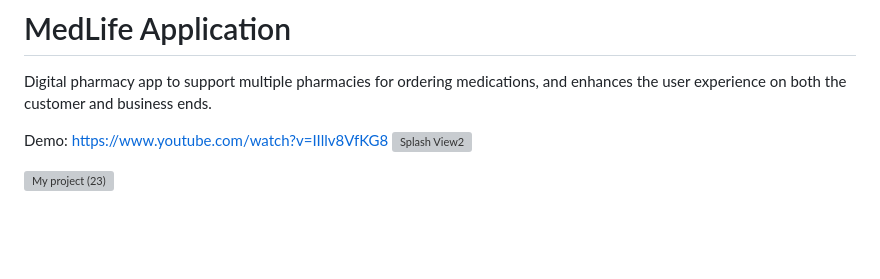
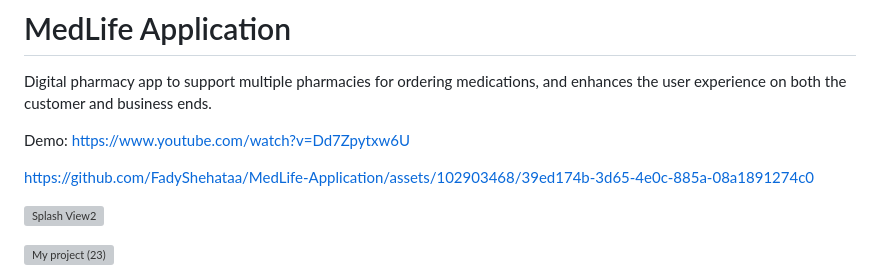
Before and after one commit to FadyShehataa/MedLife-Application, a Markdown page: README.md, the part around one of its changes. Rendered like a GitHub page; blank space fills up the shorter version; grey boxes are pictures that could not be loaded.

```diff
--- a/README.md
+++ b/README.md
@@ -1,7 +1,11 @@
 # MedLife Application
 Digital pharmacy app to support multiple pharmacies for ordering medications, and enhances the user experience on both the customer and business ends.
 
-Demo: https://www.youtube.com/watch?v=IIllv8VfKG8
+Demo: [https://www.youtube.com/watch?v=Dd7Zpytxw6U](https://www.youtube.com/watch?v=qjfK732GKd8)
+
+https://github.com/FadyShehataa/MedLife-Application/assets/102903468/39ed174b-3d65-4e0c-885a-08a1891274c0
+
+
 ![Splash View2](https://github.com/FadyShehataa/test/assets/102903468/f51379c5-3734-487b-8941-dbb1d9fc1e6a)
 
 ![My project (23)](https://github.com/FadyShehataa/test/assets/102903468/e83aa8c3-f84f-479d-a996-c3beeb1f9771)
```
Also changed, not shown: other parts of README.md (+1 -2 lines).
